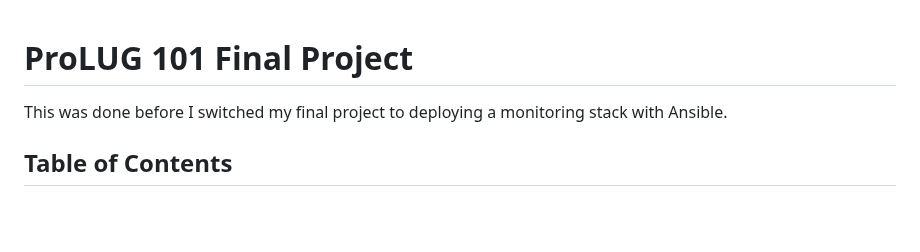
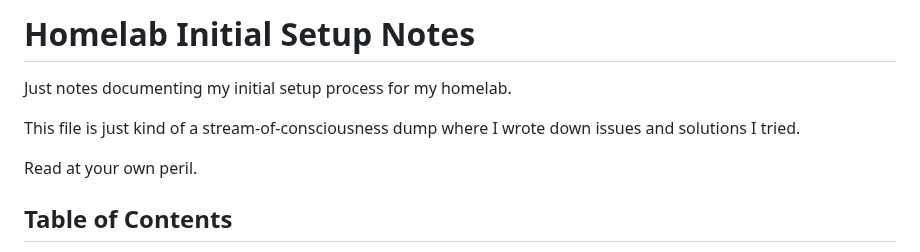
Before and after one commit to kolkhis/prolug-coursework, a Markdown page: homelab_initial_setup.md, the part around the change. Drawn GitHub-style; blank space fills up the shorter version.

Commit message:
refactor: Rename file since it wasn't final project

```diff
--- a/homelab_final_project.md
+++ b/homelab_initial_setup.md
@@ -1,8 +1,10 @@
+# Homelab Initial Setup Notes
+Just notes documenting my initial setup process for my homelab.
 
-# ProLUG 101 Final Project
-This was done before I switched my final project to deploying a monitoring stack with Ansible.
+This file is just kind of a stream-of-consciousness dump where I wrote down issues
+and solutions I tried.
 
-
+Read at your own peril.
 
 ## Table of Contents
 * [My Hardware](#my-hardware)
```
